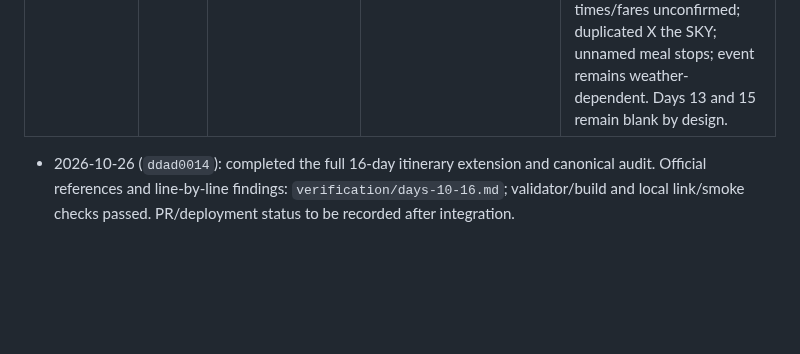
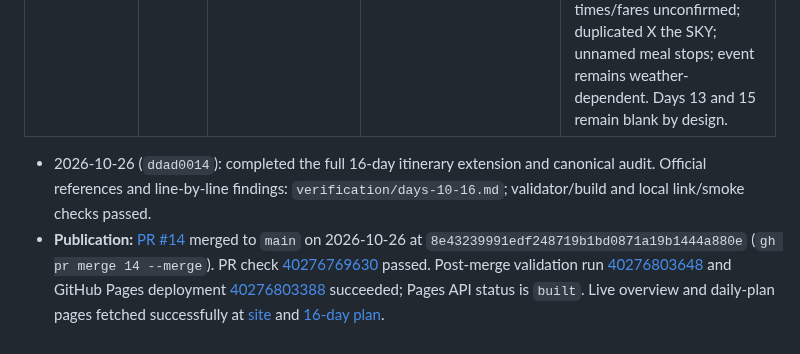
Before and after one commit to buffedlizard55-lab/Koreatrip2, a Markdown page: COORDINATION.md, the part around the change. Rendered like a GitHub page; blank space fills up the shorter version.

Commit message:
docs: record Korea itinerary publication
Co-authored-by: arena-agent <297053741+arena-agent@users.noreply.github.com>

```diff
--- a/COORDINATION.md
+++ b/COORDINATION.md
@@ -172,4 +172,5 @@ Session ID: `96a67227` (Arena branch `arena/96a67227-koreatrip2`; branch name is
 |---|---|---|---|---|
 | Extend the canonical dashboard to supplied Busan Days 10–16, preserving official-source row links and blanking unsupported data | done | `ddad0014` (`arena/ddad0014-koreatrip2`) | `data/itinerary.js`, `assets/app.js`, `scripts/validate.mjs`, `research/AUDIT.md`, `verification/days-10-16.md`, `verification/days-7-9-transit.md`, `README.md`, `COORDINATION.md` | 26 Oct: added the full Days 10–16 plan and Busan/return routes; 84 place rows + 16 routes/16 daily sections validate with official HTTPS links. Checked official pages/search listings: Visit Busan, VisitKorea, Blueline Park, SEA LIFE, Busan Metropolitan Government, Seoul Metropolitan Government, KORAIL, LOTTE Hotels and Mercure Ambassador. `node scripts/validate.mjs`, `node scripts/build.mjs`, `node --check`, 24-file local-link audit, HTTP smoke tests and `git diff --check` pass. Sources/findings: `verification/days-10-16.md` and `research/AUDIT.md`. Uncertainties explicitly flagged: Nurimaru hours conflict; Coffee It House unidentified; Day 11 transit estimates and KTX times/fares unconfirmed; duplicated X the SKY; unnamed meal stops; event remains weather-dependent. Days 13 and 15 remain blank by design. |
 
-- 2026-10-26 (`ddad0014`): completed the full 16-day itinerary extension and canonical audit. Official references and line-by-line findings: `verification/days-10-16.md`; validator/build and local link/smoke checks passed. PR/deployment status to be recorded after integration.
+- 2026-10-26 (`ddad0014`): completed the full 16-day itinerary extension and canonical audit. Official references and line-by-line findings: `verification/days-10-16.md`; validator/build and local link/smoke checks passed.
+- **Publication:** [PR #14](https://github.com/buffedlizard55-lab/Koreatrip2/pull/14) merged to `main` on 2026-10-26 at `8e43239991edf248719b1bd0871a19b1444a880e` (`gh pr merge 14 --merge`). PR check [40276769630](https://github.com/buffedlizard55-lab/Koreatrip2/actions/runs/40276769630) passed. Post-merge validation run [40276803648](https://github.com/buffedlizard55-lab/Koreatrip2/actions/runs/40276803648) and GitHub Pages deployment [40276803388](https://github.com/buffedlizard55-lab/Koreatrip2/actions/runs/40276803388) succeeded; Pages API status is `built`. Live overview and daily-plan pages fetched successfully at [site](https://buffedlizard55-lab.github.io/Koreatrip2/) and [16-day plan](https://buffedlizard55-lab.github.io/Koreatrip2/pages/days.html).
```
